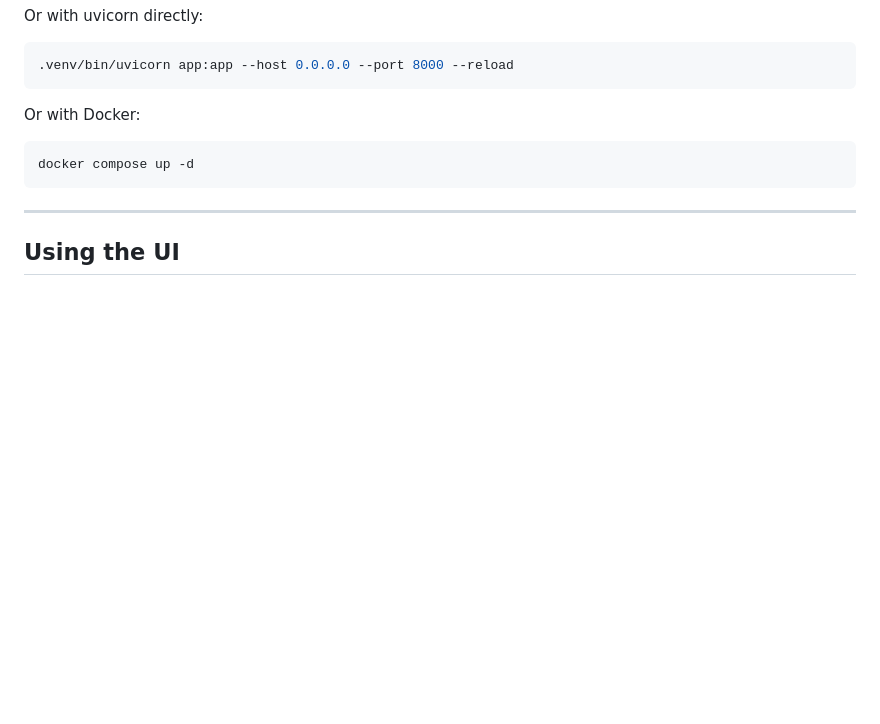
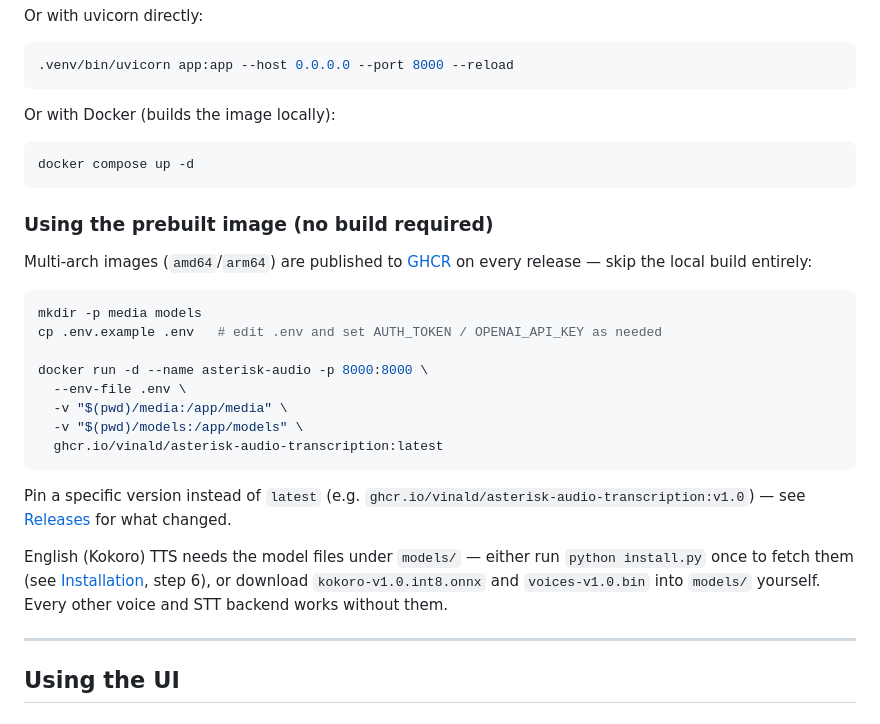
Before and after one commit to Vinald/Asterisk-Audio-Transcription, a Markdown page: README.md, the part around the change. GitHub-like rendering; blank space fills up the shorter version.

Commit message:
docs: document installing via the prebuilt GHCR image
Adds a docker run example for ghcr.io/vinald/asterisk-audio-transcription,
now published on every version tag by .github/workflows/docker-publish.yml.

Claude-Session: https://claude.ai/code/session_01QV4A6REGPgf1riP1J4n8g1

````diff
--- a/README.md
+++ b/README.md
@@ -86,11 +86,39 @@ Or with uvicorn directly:
 .venv/bin/uvicorn app:app --host 0.0.0.0 --port 8000 --reload
 ```
 
-Or with Docker:
+Or with Docker (builds the image locally):
 
 ```bash
 docker compose up -d
 ```
+
+### Using the prebuilt image (no build required)
+
+Multi-arch images (`amd64`/`arm64`) are published to
+[GHCR](https://github.com/Vinald/Asterisk-Audio-Transcription/pkgs/container/asterisk-audio-transcription)
+on every release — skip the local build entirely:
+
+```bash
+mkdir -p media models
+cp .env.example .env   # edit .env and set AUTH_TOKEN / OPENAI_API_KEY as needed
+
+docker run -d --name asterisk-audio -p 8000:8000 \
+  --env-file .env \
+  -v "$(pwd)/media:/app/media" \
+  -v "$(pwd)/models:/app/models" \
+  ghcr.io/vinald/asterisk-audio-transcription:latest
+```
+
+Pin a specific version instead of `latest` (e.g.
+`ghcr.io/vinald/asterisk-audio-transcription:v1.0`) — see
+[Releases](https://github.com/Vinald/Asterisk-Audio-Transcription/releases) for
+what changed.
+
+English (Kokoro) TTS needs the model files under `models/` — either run
+`python install.py` once to fetch them (see [Installation](#installation),
+step 6), or download
+`kokoro-v1.0.int8.onnx` and `voices-v1.0.bin` into `models/` yourself. Every
+other voice and STT backend works without them.
 
 ---
 
````
